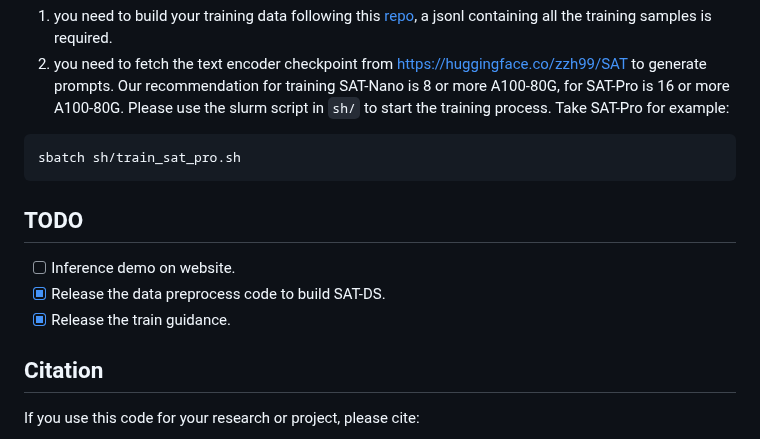
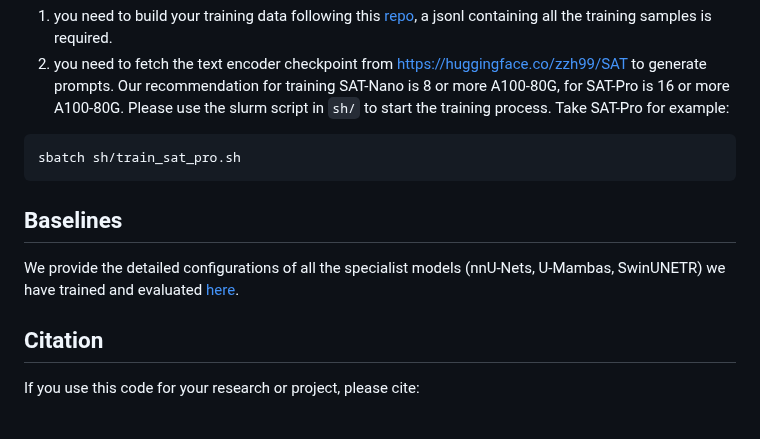
Before and after one commit to zhaoziheng/SAT, a Markdown page: README.md, the part around the change. GitHub-like rendering.

````diff
--- a/README.md
+++ b/README.md
@@ -105,12 +105,8 @@ Our recommendation for training SAT-Nano is 8 or more A100-80G, for SAT-Pro is 1
   sbatch sh/train_sat_pro.sh
   ```
 
-
-
-## TODO
-- [ ] Inference demo on website.
-- [x] Release the data preprocess code to build SAT-DS.
-- [x] Release the train guidance.
+## Baselines
+We provide the detailed configurations of all the specialist models (nnU-Nets, U-Mambas, SwinUNETR) we have trained and evaluated [here](https://github.com/zhaoziheng/SAT-DS/blob/main/data/specialist_model_config).
 
 ## Citation
 If you use this code for your research or project, please cite:
````
